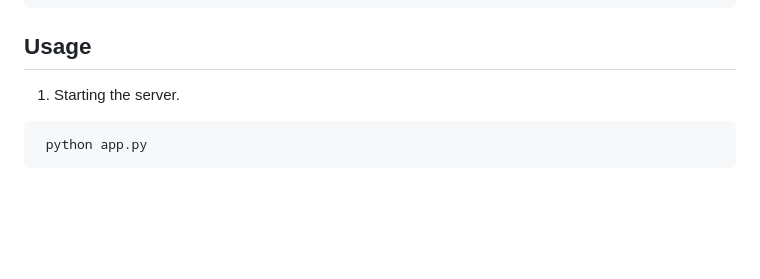
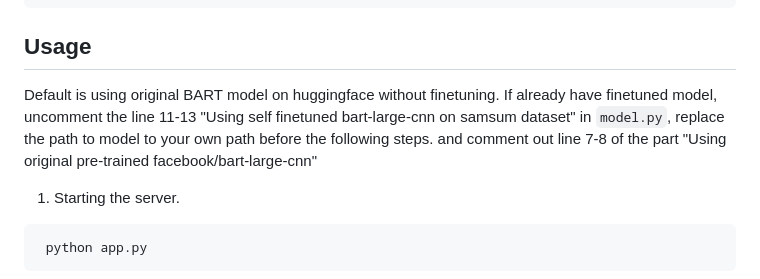
Before and after one commit to joceyngan/conversation_summarization, a Markdown page: readme.MD, the part around the change. GitHub-like rendering; blank space fills up the shorter version.

````diff
--- a/readme.MD
+++ b/readme.MD
@@ -31,6 +31,8 @@ BART is a sequence-to-sequence model which is very suitable for downstream task
 
 
 ## Usage
+Default is using original BART model on huggingface without finetuning. If already have finetuned model, uncomment the line 11-13 "Using self finetuned bart-large-cnn on samsum dataset" in ```model.py```, replace the path to model to your own path before the following steps. and comment out line 7-8 of the part "Using original pre-trained facebook/bart-large-cnn"
+
 1. Starting the server.
 ```bash
  python app.py
````
